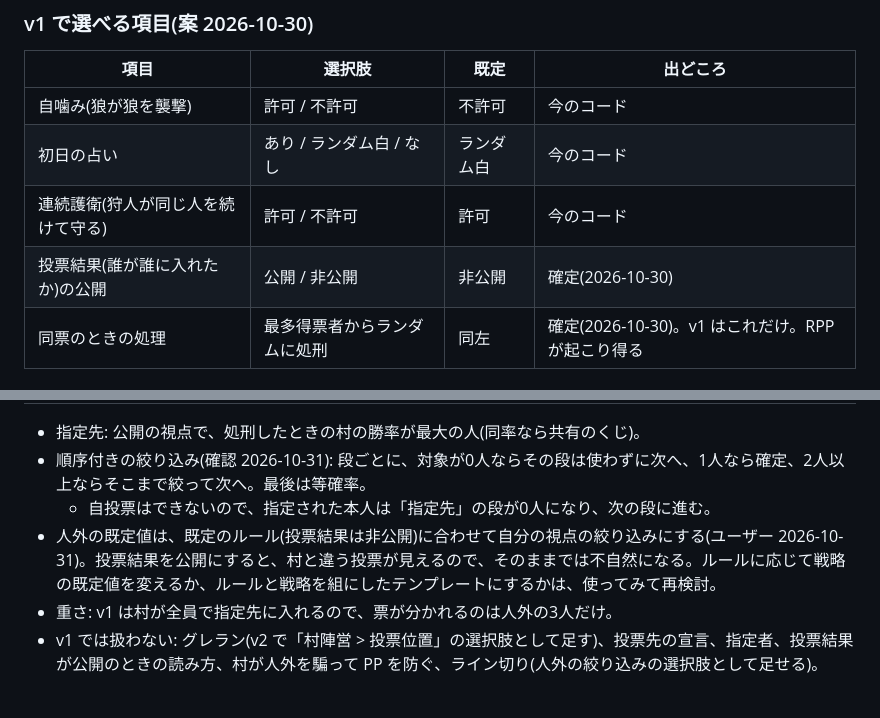
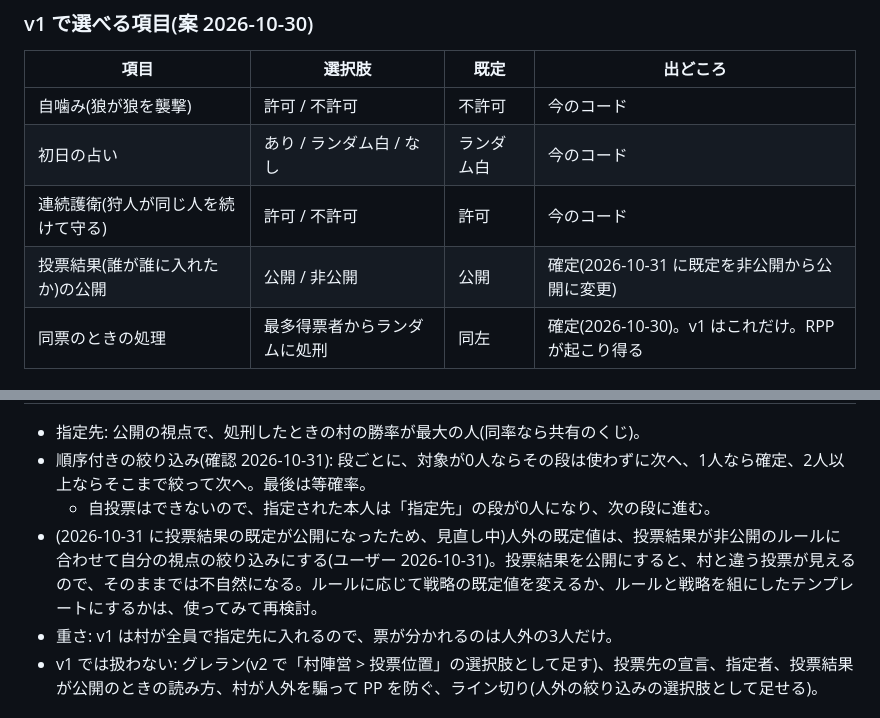
Before and after one commit to atachan14/ww_gg, a Markdown page: docs/redesign/rules.md, 2 parts joined by grey strips. GitHub-like rendering.

```diff
--- a/docs/redesign/rules.md
+++ b/docs/redesign/rules.md
@@ -100,7 +100,7 @@ v1 は最低限の目標で、v2 以降への拡張に備えた構造を v1 の
 | 自噛み(狼が狼を襲撃) | 許可 / 不許可 | 不許可 | 今のコード |
 | 初日の占い | あり / ランダム白 / なし | ランダム白 | 今のコード |
 | 連続護衛(狩人が同じ人を続けて守る) | 許可 / 不許可 | 許可 | 今のコード |
-| 投票結果(誰が誰に入れたか)の公開 | 公開 / 非公開 | 非公開 | 確定(2026-10-30) |
+| 投票結果(誰が誰に入れたか)の公開 | 公開 / 非公開 | 公開 | 確定(2026-10-31 に既定を非公開から公開に変更) |
 | 同票のときの処理 | 最多得票者からランダムに処刑 | 同左 | 確定(2026-10-30)。v1 はこれだけ。RPP が起こり得る |
 
 ### 決まっていて選べない項目(v1)
@@ -168,7 +168,7 @@ v1 は「全員1票、自投票なし」だが、v2 以降の拡張ができる
 - 指定先: 公開の視点で、処刑したときの村の勝率が最大の人(同率なら共有のくじ)。
 - 順序付きの絞り込み(確認 2026-10-31): 段ごとに、対象が0人ならその段は使わずに次へ、1人なら確定、2人以上ならそこまで絞って次へ。最後は等確率。
   - 自投票はできないので、指定された本人は「指定先」の段が0人になり、次の段に進む。
-- 人外の既定値は、既定のルール(投票結果は非公開)に合わせて自分の視点の絞り込みにする(ユーザー 2026-10-31)。投票結果を公開にすると、村と違う投票が見えるので、そのままでは不自然になる。ルールに応じて戦略の既定値を変えるか、ルールと戦略を組にしたテンプレートにするかは、使ってみて再検討。
+- (2026-10-31 に投票結果の既定が公開になったため、見直し中)人外の既定値は、投票結果が非公開のルールに合わせて自分の視点の絞り込みにする(ユーザー 2026-10-31)。投票結果を公開にすると、村と違う投票が見えるので、そのままでは不自然になる。ルールに応じて戦略の既定値を変えるか、ルールと戦略を組にしたテンプレートにするかは、使ってみて再検討。
 - 重さ: v1 は村が全員で指定先に入れるので、票が分かれるのは人外の3人だけ。
 - v1 では扱わない: グレラン(v2 で「村陣営 > 投票位置」の選択肢として足す)、投票先の宣言、指定者、投票結果が公開のときの読み方、村が人外を騙って PP を防ぐ、ライン切り(人外の絞り込みの選択肢として足せる)。
 
```
Also changed, not shown: docs/USER_NOTES.md (+2 -0 lines), docs/redesign/glossary.md (+1 -1 lines).
